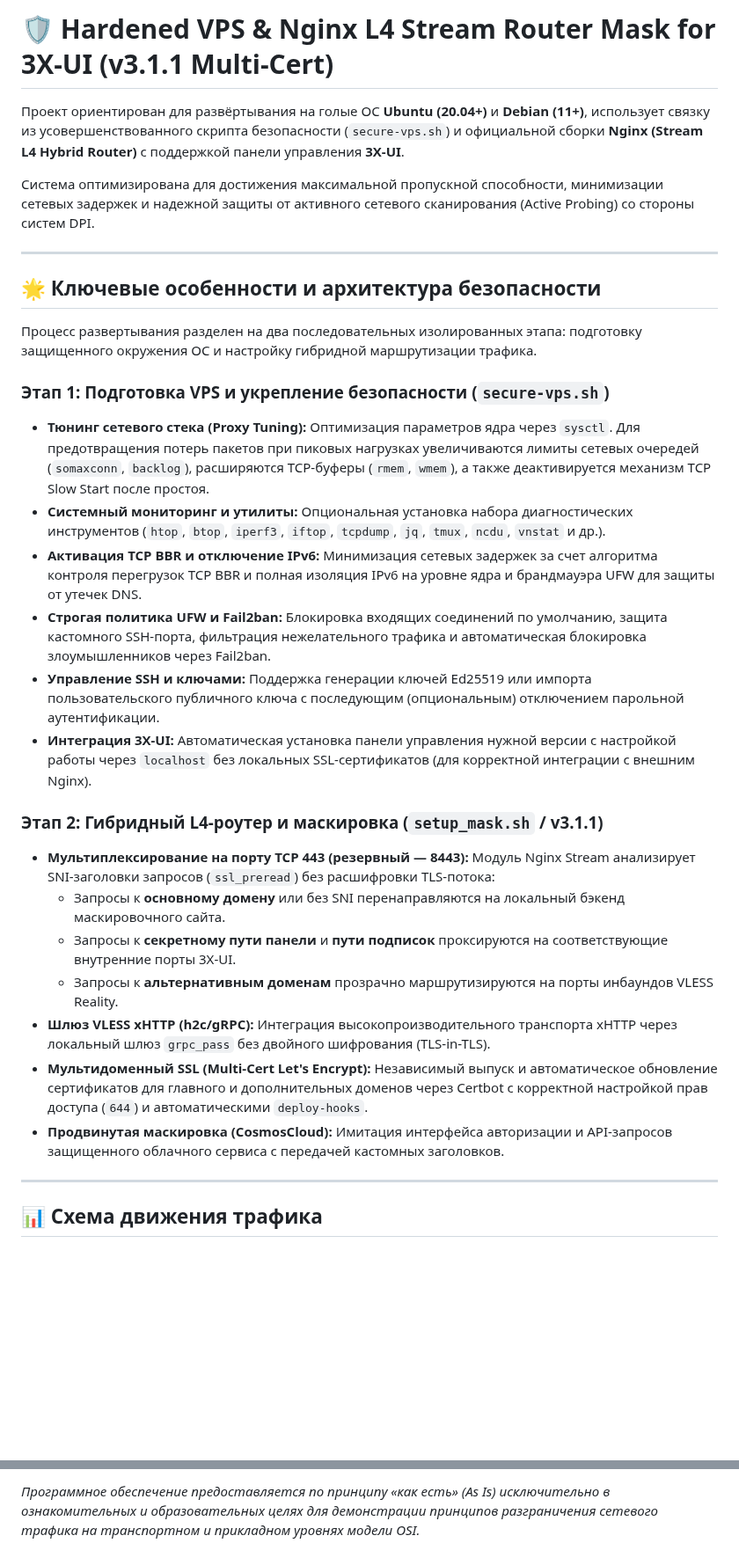
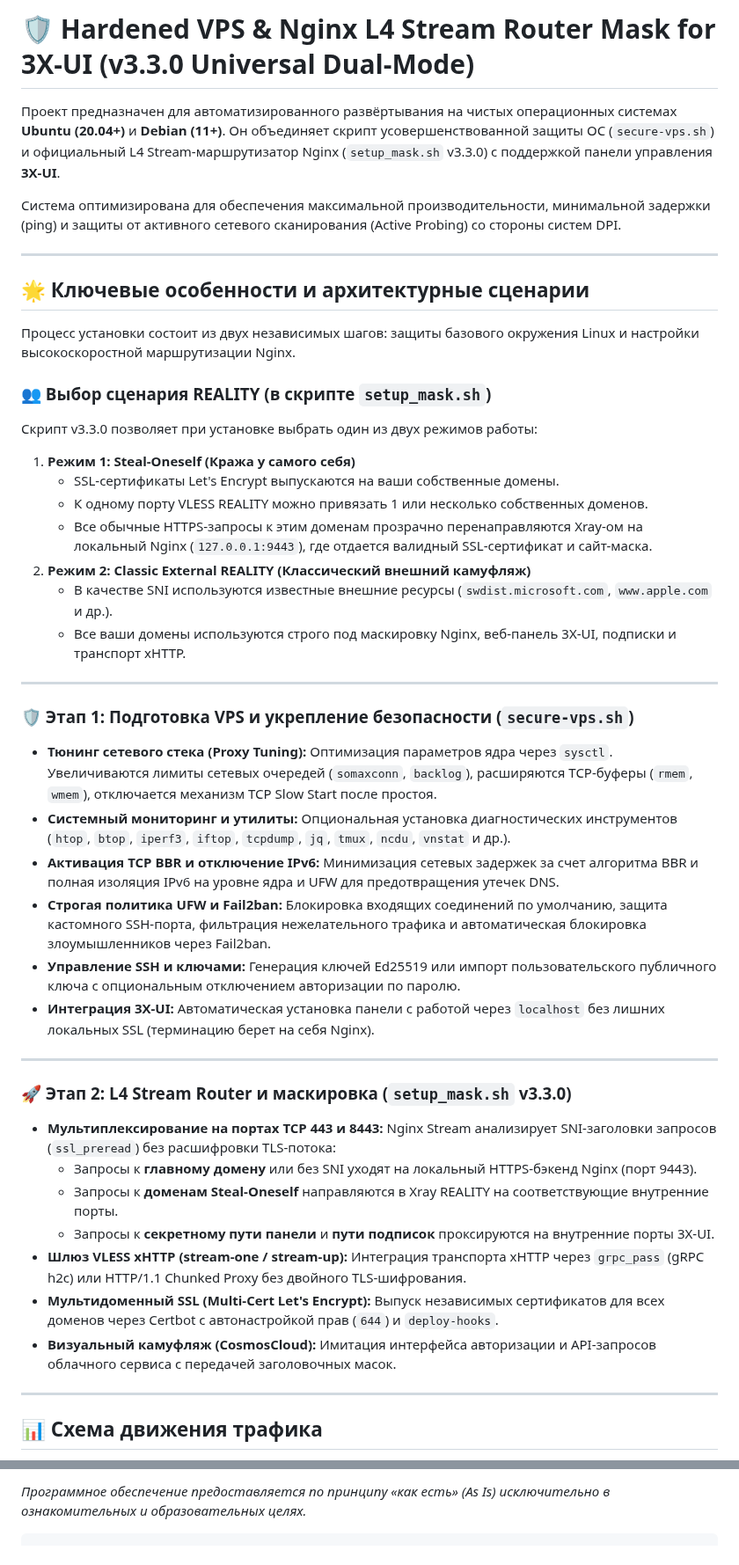
Before and after one commit to torrua/Nginx-L4-Stream-Router-Mask-for-3x-ui, a Markdown page: README.md, 2 parts joined by grey strips. Shown at 88% size. Drawn GitHub-style; blank space fills up the shorter version.

````diff
--- a/README.md
+++ b/README.md
@@ -1,31 +1,47 @@
-# 🛡️ Hardened VPS & Nginx L4 Stream Router Mask for 3X-UI (v3.1.1 Multi-Cert)
+# 🛡️ Hardened VPS & Nginx L4 Stream Router Mask for 3X-UI (v3.3.0 Universal Dual-Mode)
 
- Проект ориентирован для развёртывания на голые ОС **Ubuntu (20.04+)** и **Debian (11+)**, использует связку из усовершенствованного скрипта безопасности (`secure-vps.sh`) и официальной сборки **Nginx (Stream L4 Hybrid Router)** с поддержкой панели управления **3X-UI**.
+Проект предназначен для автоматизированного развёртывания на чистых операционных системах **Ubuntu (20.04+)** и **Debian (11+)**. Он объединяет скрипт усовершенствованной защиты ОС (`secure-vps.sh`) и официальный L4 Stream-маршрутизатор Nginx (`setup_mask.sh` v3.3.0) с поддержкой панели управления **3X-UI**.
 
-Система оптимизирована для достижения максимальной пропускной способности, минимизации сетевых задержек и надежной защиты от активного сетевого сканирования (Active Probing) со стороны систем DPI.
+Система оптимизирована для обеспечения максимальной производительности, минимальной задержки (ping) и защиты от активного сетевого сканирования (Active Probing) со стороны систем DPI.
 
 ---
 
-## 🌟 Ключевые особенности и архитектура безопасности
+## 🌟 Ключевые особенности и архитектурные сценарии
 
-Процесс развертывания разделен на два последовательных изолированных этапа: подготовку защищенного окружения ОС и настройку гибридной маршрутизации трафика.
+Процесс установки состоит из двух независимых шагов: защиты базового окружения Linux и настройки высокоскоростной маршрутизации Nginx.
 
-### Этап 1: Подготовка VPS и укрепление безопасности (`secure-vps.sh`)
-* **Тюнинг сетевого стека (Proxy Tuning):** Оптимизация параметров ядра через `sysctl`. Для предотвращения потерь пакетов при пиковых нагрузках увеличиваются лимиты сетевых очередей (`somaxconn`, `backlog`), расширяются TCP-буферы (`rmem`, `wmem`), а также деактивируется механизм TCP Slow Start после простоя.
-* **Системный мониторинг и утилиты:** Опциональная установка набора диагностических инструментов (`htop`, `btop`, `iperf3`, `iftop`, `tcpdump`, `jq`, `tmux`, `ncdu`, `vnstat` и др.).
-* **Активация TCP BBR и отключение IPv6:** Минимизация сетевых задержек за счет алгоритма контроля перегрузок TCP BBR и полная изоляция IPv6 на уровне ядра и брандмауэра UFW для защиты от утечек DNS.
+### 👥 Выбор сценария REALITY (в скрипте `setup_mask.sh`)
+
+Скрипт v3.3.0 позволяет при установке выбрать один из двух режимов работы:
+
+1. **Режим 1: Steal-Oneself (Кража у самого себя)**
+   * SSL-сертификаты Let's Encrypt выпускаются на ваши собственные домены.
+   * К одному порту VLESS REALITY можно привязать 1 или несколько собственных доменов.
+   * Все обычные HTTPS-запросы к этим доменам прозрачно перенаправляются Xray-ом на локальный Nginx (`127.0.0.1:9443`), где отдается валидный SSL-сертификат и сайт-маска.
+2. **Режим 2: Classic External REALITY (Классический внешний камуфляж)**
+   * В качестве SNI используются известные внешние ресурсы (`swdist.microsoft.com`, `www.apple.com` и др.).
+   * Все ваши домены используются строго под маскировку Nginx, веб-панель 3X-UI, подписки и транспорт xHTTP.
+
+---
+
+### 🛡️ Этап 1: Подготовка VPS и укрепление безопасности (`secure-vps.sh`)
+* **Тюнинг сетевого стека (Proxy Tuning):** Оптимизация параметров ядра через `sysctl`. Увеличиваются лимиты сетевых очередей (`somaxconn`, `backlog`), расширяются TCP-буферы (`rmem`, `wmem`), отключается механизм TCP Slow Start после простоя.
+* **Системный мониторинг и утилиты:** Опциональная установка диагностических инструментов (`htop`, `btop`, `iperf3`, `iftop`, `tcpdump`, `jq`, `tmux`, `ncdu`, `vnstat` и др.).
+* **Активация TCP BBR и отключение IPv6:** Минимизация сетевых задержек за счет алгоритма BBR и полная изоляция IPv6 на уровне ядра и UFW для предотвращения утечек DNS.
 * **Строгая политика UFW и Fail2ban:** Блокировка входящих соединений по умолчанию, защита кастомного SSH-порта, фильтрация нежелательного трафика и автоматическая блокировка злоумышленников через Fail2ban.
-* **Управление SSH и ключами:** Поддержка генерации ключей Ed25519 или импорта пользовательского публичного ключа с последующим (опциональным) отключением парольной аутентификации.
-* **Интеграция 3X-UI:** Автоматическая установка панели управления нужной версии с настройкой работы через `localhost` без локальных SSL-сертификатов (для корректной интеграции с внешним Nginx).
+* **Управление SSH и ключами:** Генерация ключей Ed25519 или импорт пользовательского публичного ключа с опциональным отключением авторизации по паролю.
+* **Интеграция 3X-UI:** Автоматическая установка панели с работой через `localhost` без лишних локальных SSL (терминацию берет на себя Nginx).
 
-### Этап 2: Гибридный L4-роутер и маскировка (`setup_mask.sh` / v3.1.1)
-* **Мультиплексирование на порту TCP 443 (резервный — 8443):** Модуль Nginx Stream анализирует SNI-заголовки запросов (`ssl_preread`) без расшифровки TLS-потока:
-  * Запросы к **основному домену** или без SNI перенаправляются на локальный бэкенд маскировочного сайта.
-  * Запросы к **секретному пути панели** и **пути подписок** проксируются на соответствующие внутренние порты 3X-UI.
-  * Запросы к **альтернативным доменам** прозрачно маршрутизируются на порты инбаундов VLESS Reality.
-* **Шлюз VLESS xHTTP (h2c/gRPC):** Интеграция высокопроизводительного транспорта xHTTP через локальный шлюз `grpc_pass` без двойного шифрования (TLS-in-TLS).
-* **Мультидоменный SSL (Multi-Cert Let's Encrypt):** Независимый выпуск и автоматическое обновление сертификатов для главного и дополнительных доменов через Certbot с корректной настройкой прав доступа (`644`) и автоматическими `deploy-hooks`.
-* **Продвинутая маскировка (CosmosCloud):** Имитация интерфейса авторизации и API-запросов защищенного облачного сервиса с передачей кастомных заголовков.
+---
+
+### 🚀 Этап 2: L4 Stream Router и маскировка (`setup_mask.sh` v3.3.0)
+* **Мультиплексирование на портах TCP 443 и 8443:** Nginx Stream анализирует SNI-заголовки запросов (`ssl_preread`) без расшифровки TLS-потока:
+  * Запросы к **главному домену** или без SNI уходят на локальный HTTPS-бэкенд Nginx (порт 9443).
+  * Запросы к **доменам Steal-Oneself** направляются в Xray REALITY на соответствующие внутренние порты.
+  * Запросы к **секретному пути панели** и **пути подписок** проксируются на внутренние порты 3X-UI.
+* **Шлюз VLESS xHTTP (stream-one / stream-up):** Интеграция транспорта xHTTP через `grpc_pass` (gRPC h2c) или HTTP/1.1 Chunked Proxy без двойного TLS-шифрования.
+* **Мультидоменный SSL (Multi-Cert Let's Encrypt):** Выпуск независимых сертификатов для всех доменов через Certbot с автонастройкой прав (`644`) и `deploy-hooks`.
+* **Визуальный камуфляж (CosmosCloud):** Имитация интерфейса авторизации и API-запросов облачного сервиса с передачей заголовочных масок.
 
 ---
 
@@ -324,3 +330,4 @@ chmod +x setup_mask.sh
 ---
 
-*Программное обеспечение предоставляется по принципу «как есть» (As Is) исключительно в ознакомительных и образовательных целях для демонстрации принципов разграничения сетевого трафика на транспортном и прикладном уровнях модели OSI.*
+*Программное обеспечение предоставляется по принципу «как есть» (As Is) исключительно в ознакомительных и образовательных целях.*
+```
````
Also changed, not shown: other parts of README.md (+122 -132 lines).
